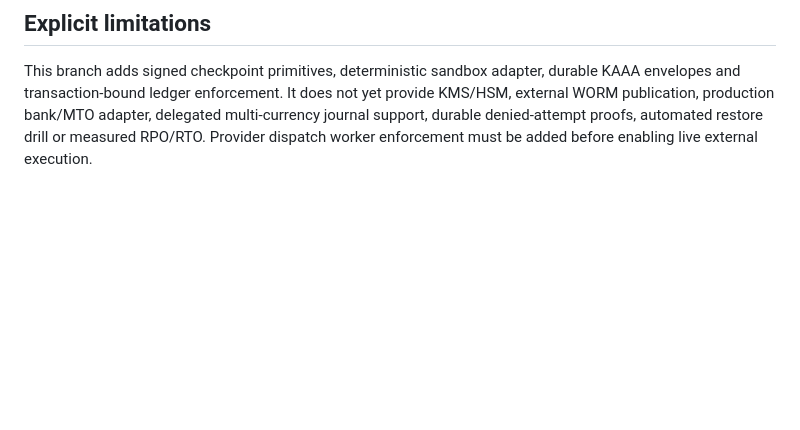
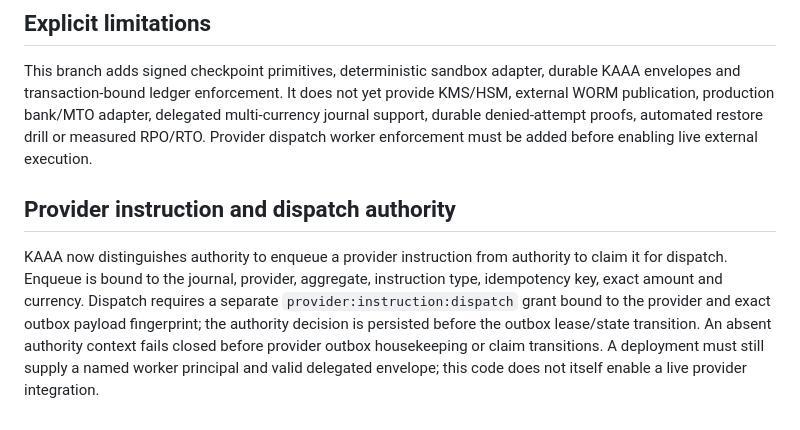
Before and after one commit to mubayyingcc-AI/plumbline-keel, a Markdown page: docs/independent-proof-recovery-and-authority-assurance.md, the part around the change. GitHub-like rendering; blank space fills up the shorter version.

Commit message:
Document KAAA authority at provider enqueue and dispatch boundaries

```diff
--- a/docs/independent-proof-recovery-and-authority-assurance.md
+++ b/docs/independent-proof-recovery-and-authority-assurance.md
@@ -55,3 +55,8 @@ The initial bootstrap owner key has no named principal and therefore cannot post
 
 ## Explicit limitations
 This branch adds signed checkpoint primitives, deterministic sandbox adapter, durable KAAA envelopes and transaction-bound ledger enforcement. It does not yet provide KMS/HSM, external WORM publication, production bank/MTO adapter, delegated multi-currency journal support, durable denied-attempt proofs, automated restore drill or measured RPO/RTO. Provider dispatch worker enforcement must be added before enabling live external execution.
+
+
+## Provider instruction and dispatch authority
+
+KAAA now distinguishes authority to enqueue a provider instruction from authority to claim it for dispatch. Enqueue is bound to the journal, provider, aggregate, instruction type, idempotency key, exact amount and currency. Dispatch requires a separate `provider:instruction:dispatch` grant bound to the provider and exact outbox payload fingerprint; the authority decision is persisted before the outbox lease/state transition. An absent authority context fails closed before provider outbox housekeeping or claim transitions. A deployment must still supply a named worker principal and valid delegated envelope; this code does not itself enable a live provider integration.
```
